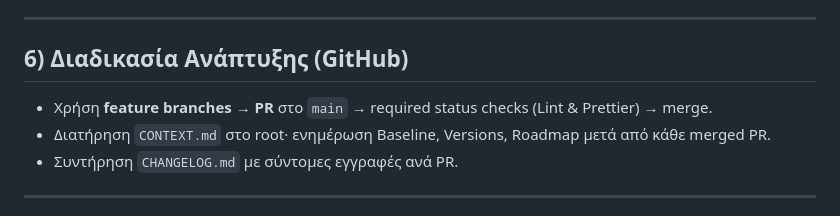
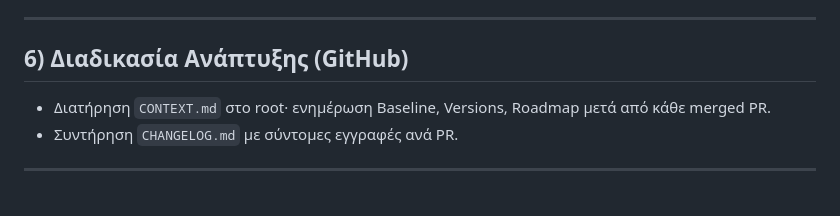
Before and after one commit to DeadManWalkingTO/Educational-Content, a Markdown page: CONTEXT.md, the part around the change. GitHub-like rendering.

```diff
--- a/CONTEXT.md
+++ b/CONTEXT.md
@@ -78,7 +78,6 @@ Rules: bump version per file change; keep standard header/versions; never downgr
 ---
 
 ## 6) Διαδικασία Ανάπτυξης (GitHub)
-- Χρήση **feature branches** → **PR** στο `main` → required status checks (Lint & Prettier) → merge.
 - Διατήρηση `CONTEXT.md` στο root· ενημέρωση Baseline, Versions, Roadmap μετά από κάθε merged PR.
 - Συντήρηση `CHANGELOG.md` με σύντομες εγγραφές ανά PR.
 
```
